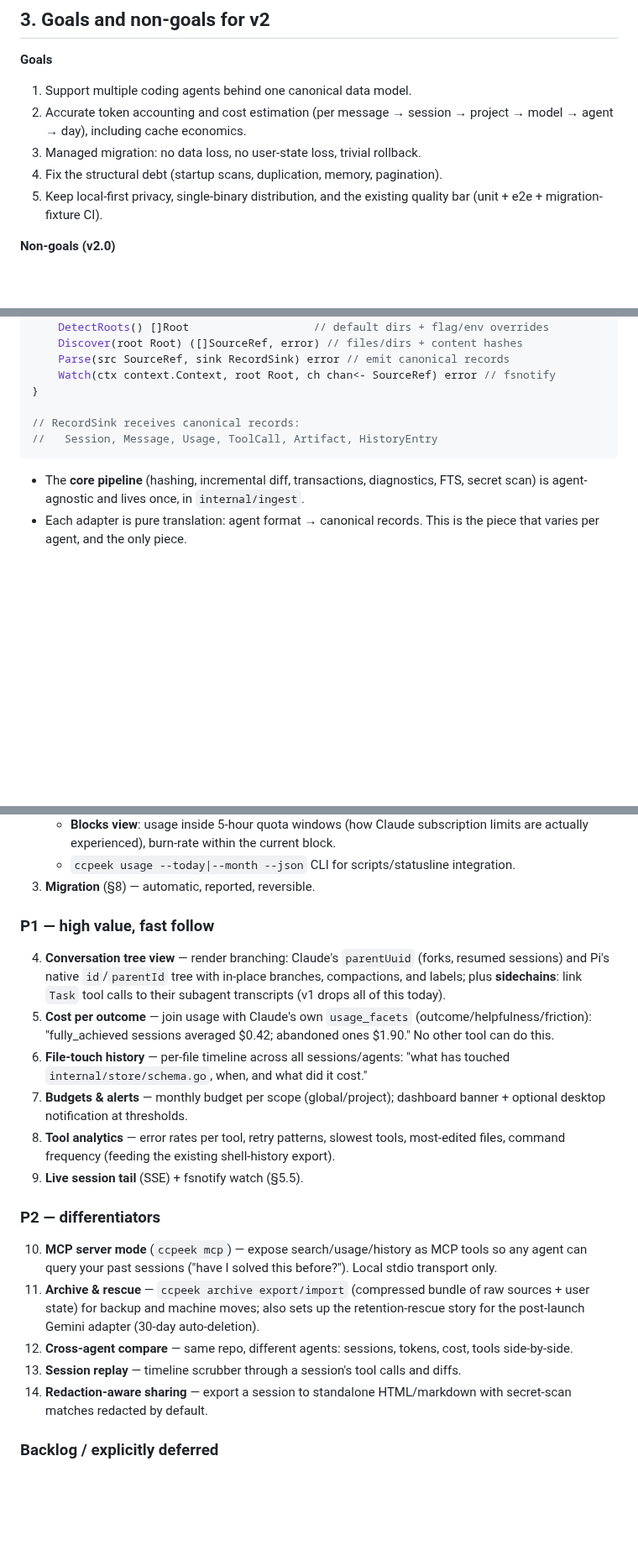
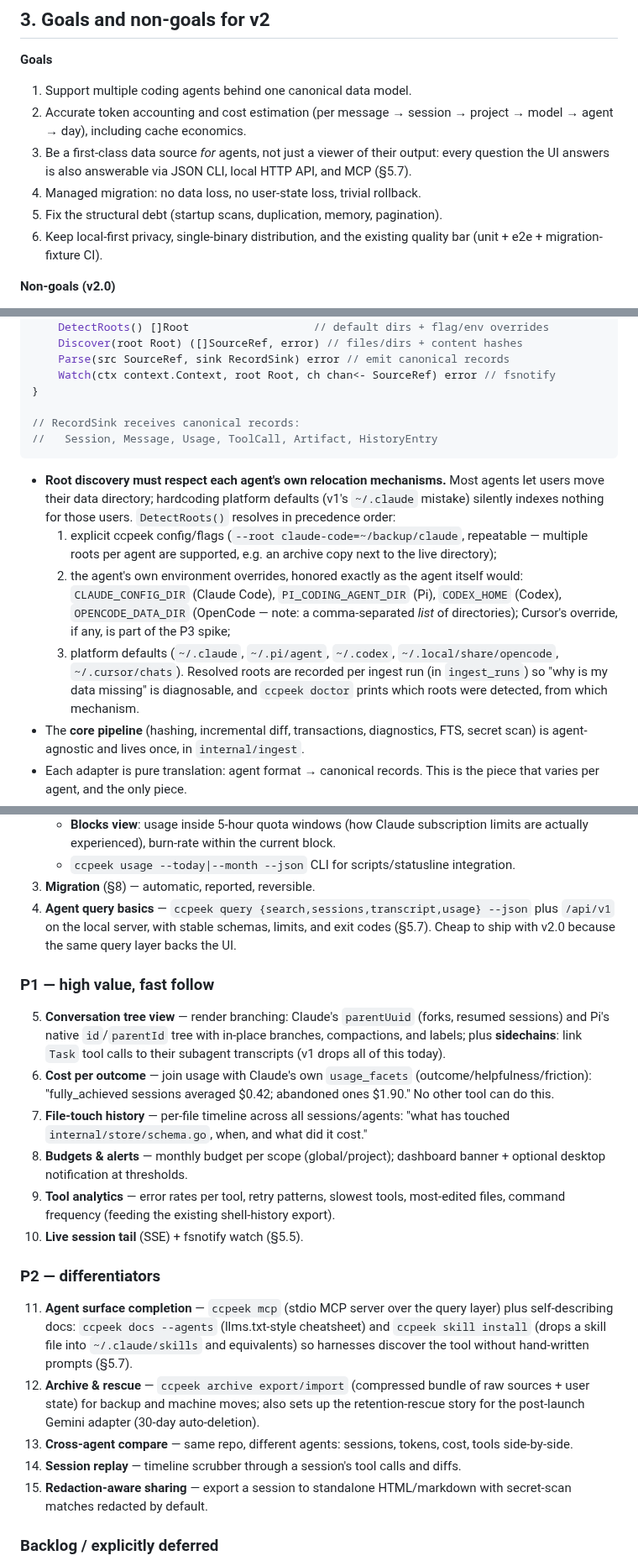
Before and after one commit to ahmedelgabri/ccpeek, a Markdown page: docs/v2-plan.md, 3 parts joined by grey strips. Shown at 84% size. Drawn GitHub-style; blank space fills up the shorter version.

````diff
--- a/docs/v2-plan.md
+++ b/docs/v2-plan.md
@@ -138,9 +142,12 @@ Web layer (`internal/server`, `internal/web`):
 1. Support multiple coding agents behind one canonical data model.
 2. Accurate token accounting and cost estimation (per message → session →
    project → model → agent → day), including cache economics.
-3. Managed migration: no data loss, no user-state loss, trivial rollback.
-4. Fix the structural debt (startup scans, duplication, memory, pagination).
-5. Keep local-first privacy, single-binary distribution, and the existing
+3. Be a first-class data source *for* agents, not just a viewer of their
+   output: every question the UI answers is also answerable via JSON CLI,
+   local HTTP API, and MCP (§5.7).
+4. Managed migration: no data loss, no user-state loss, trivial rollback.
+5. Fix the structural debt (startup scans, duplication, memory, pagination).
+6. Keep local-first privacy, single-binary distribution, and the existing
    quality bar (unit + e2e + migration-fixture CI).
 
 **Non-goals (v2.0)**
@@ -196,6 +203,23 @@ type Adapter interface {
 //   Session, Message, Usage, ToolCall, Artifact, HistoryEntry
 ```
 
+- **Root discovery must respect each agent's own relocation mechanisms.**
+  Most agents let users move their data directory; hardcoding platform
+  defaults (v1's `~/.claude` mistake) silently indexes nothing for those
+  users. `DetectRoots()` resolves in precedence order:
+  1. explicit ccpeek config/flags (`--root claude-code=~/backup/claude`,
+     repeatable — multiple roots per agent are supported, e.g. an archive
+     copy next to the live directory);
+  2. the agent's own environment overrides, honored exactly as the agent
+     itself would: `CLAUDE_CONFIG_DIR` (Claude Code), `PI_CODING_AGENT_DIR`
+     (Pi), `CODEX_HOME` (Codex), `OPENCODE_DATA_DIR` (OpenCode — note: a
+     comma-separated *list* of directories); Cursor's override, if any, is
+     part of the P3 spike;
+  3. platform defaults (`~/.claude`, `~/.pi/agent`, `~/.codex`,
+     `~/.local/share/opencode`, `~/.cursor/chats`).
+  Resolved roots are recorded per ingest run (in `ingest_runs`) so "why is my
+  data missing" is diagnosable, and `ccpeek doctor` prints which roots were
+  detected, from which mechanism.
 - The **core pipeline** (hashing, incremental diff, transactions, diagnostics,
   FTS, secret scan) is agent-agnostic and lives once, in `internal/ingest`.
 - Each adapter is pure translation: agent format → canonical records. This is
@@ -408,40 +483,46 @@ Notes:
    - `ccpeek usage --today|--month --json` CLI for scripts/statusline
      integration.
 3. **Migration** (§8) — automatic, reported, reversible.
+4. **Agent query basics** — `ccpeek query {search,sessions,transcript,usage}
+   --json` plus `/api/v1` on the local server, with stable schemas, limits,
+   and exit codes (§5.7). Cheap to ship with v2.0 because the same query
+   layer backs the UI.
 
 ### P1 — high value, fast follow
 
-4. **Conversation tree view** — render branching: Claude's `parentUuid`
+5. **Conversation tree view** — render branching: Claude's `parentUuid`
    (forks, resumed sessions) and Pi's native `id`/`parentId` tree with
    in-place branches, compactions, and labels; plus **sidechains**: link
    `Task` tool calls to their subagent transcripts (v1 drops all of this
    today).
-5. **Cost per outcome** — join usage with Claude's own `usage_facets`
+6. **Cost per outcome** — join usage with Claude's own `usage_facets`
    (outcome/helpfulness/friction): "fully_achieved sessions averaged $0.42;
    abandoned ones $1.90." No other tool can do this.
-6. **File-touch history** — per-file timeline across all sessions/agents:
+7. **File-touch history** — per-file timeline across all sessions/agents:
    "what has touched `internal/store/schema.go`, when, and what did it cost."
-7. **Budgets & alerts** — monthly budget per scope (global/project);
+8. **Budgets & alerts** — monthly budget per scope (global/project);
    dashboard banner + optional desktop notification at thresholds.
-8. **Tool analytics** — error rates per tool, retry patterns, slowest tools,
+9. **Tool analytics** — error rates per tool, retry patterns, slowest tools,
    most-edited files, command frequency (feeding the existing shell-history
    export).
-9. **Live session tail** (SSE) + fsnotify watch (§5.5).
+10. **Live session tail** (SSE) + fsnotify watch (§5.5).
 
 ### P2 — differentiators
 
-10. **MCP server mode** (`ccpeek mcp`) — expose search/usage/history as MCP
-    tools so any agent can query your past sessions ("have I solved this
-    before?"). Local stdio transport only.
-11. **Archive & rescue** — `ccpeek archive export/import` (compressed bundle
+11. **Agent surface completion** — `ccpeek mcp` (stdio MCP server over the
+    query layer) plus self-describing docs: `ccpeek docs --agents`
+    (llms.txt-style cheatsheet) and `ccpeek skill install` (drops a skill
+    file into `~/.claude/skills` and equivalents) so harnesses discover the
+    tool without hand-written prompts (§5.7).
+12. **Archive & rescue** — `ccpeek archive export/import` (compressed bundle
     of raw sources + user state) for backup and machine moves; also sets up
     the retention-rescue story for the post-launch Gemini adapter (30-day
     auto-deletion).
-12. **Cross-agent compare** — same repo, different agents: sessions, tokens,
+13. **Cross-agent compare** — same repo, different agents: sessions, tokens,
     cost, tools side-by-side.
-13. **Session replay** — timeline scrubber through a session's tool calls and
+14. **Session replay** — timeline scrubber through a session's tool calls and
     diffs.
-14. **Redaction-aware sharing** — export a session to standalone HTML/markdown
+15. **Redaction-aware sharing** — export a session to standalone HTML/markdown
     with secret-scan matches redacted by default.
 
 ### Backlog / explicitly deferred
````
Also changed, not shown: other parts of docs/v2-plan.md (+61 -6 lines).
